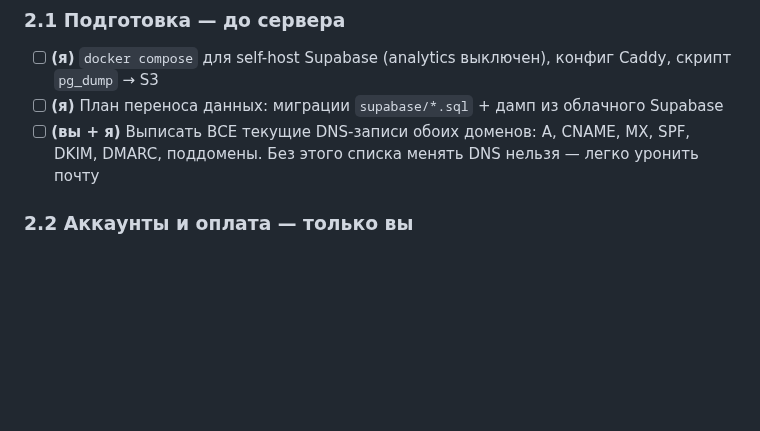
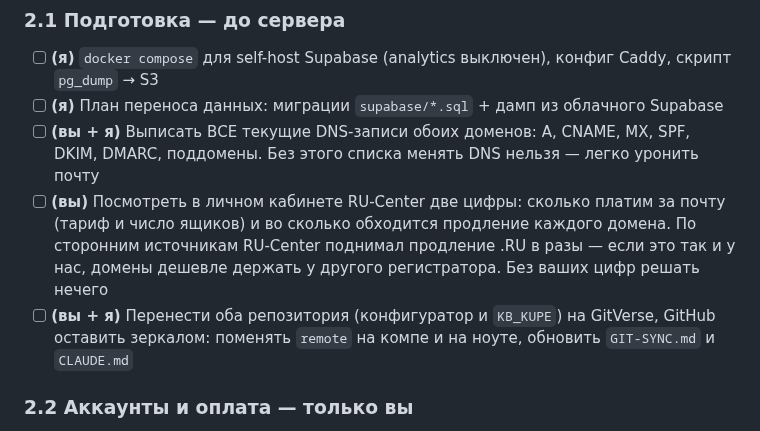
Before and after one commit to kshromin/furniture-configurator, a Markdown page: CHECKLIST.md, the part around the change. GitHub-like rendering; blank space fills up the shorter version.

```diff
--- a/CHECKLIST.md
+++ b/CHECKLIST.md
@@ -29,6 +29,12 @@
 - [ ] **(я)** План переноса данных: миграции `supabase/*.sql` + дамп из облачного Supabase
 - [ ] **(вы + я)** Выписать ВСЕ текущие DNS-записи обоих доменов: A, CNAME, MX, SPF, DKIM, DMARC,
       поддомены. Без этого списка менять DNS нельзя — легко уронить почту
+- [ ] **(вы)** Посмотреть в личном кабинете RU-Center две цифры: сколько платим за почту (тариф и
+      число ящиков) и во сколько обходится продление каждого домена. По сторонним источникам
+      RU-Center поднимал продление .RU в разы — если это так и у нас, домены дешевле держать у
+      другого регистратора. Без ваших цифр решать нечего
+- [ ] **(вы + я)** Перенести оба репозитория (конфигуратор и `KB_KUPE`) на GitVerse, GitHub оставить
+      зеркалом: поменять `remote` на компе и на ноуте, обновить `GIT-SYNC.md` и `CLAUDE.md`
 
 ### 2.2 Аккаунты и оплата — только вы
 
```
Also changed, not shown: PLANS.md (+43 -0 lines).
